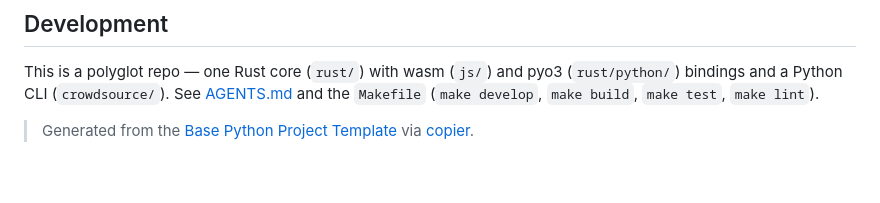
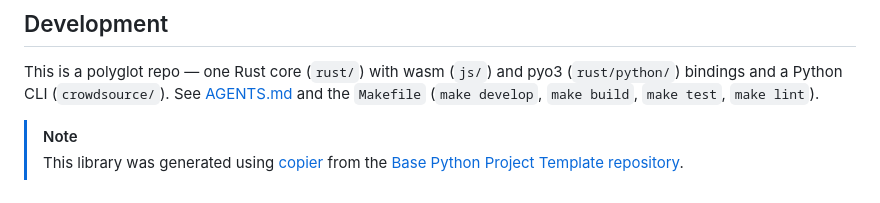
Before and after one commit to crowdsource-sh/crowdsource, a Markdown page: README.md, the part around the change. Drawn GitHub-style.

```diff
--- a/README.md
+++ b/README.md
@@ -103,4 +103,5 @@ This is a polyglot repo — one Rust core (`rust/`) with wasm (`js/`) and pyo3
 [AGENTS.md](AGENTS.md) and the `Makefile` (`make develop`, `make build`,
 `make test`, `make lint`).
 
-> Generated from the [Base Python Project Template](https://github.com/python-project-templates/base) via [copier](https://copier.readthedocs.io/en/stable/).
+> [!NOTE]
+> This library was generated using [copier](https://copier.readthedocs.io/en/stable/) from the [Base Python Project Template repository](https://github.com/python-project-templates/base).
```
